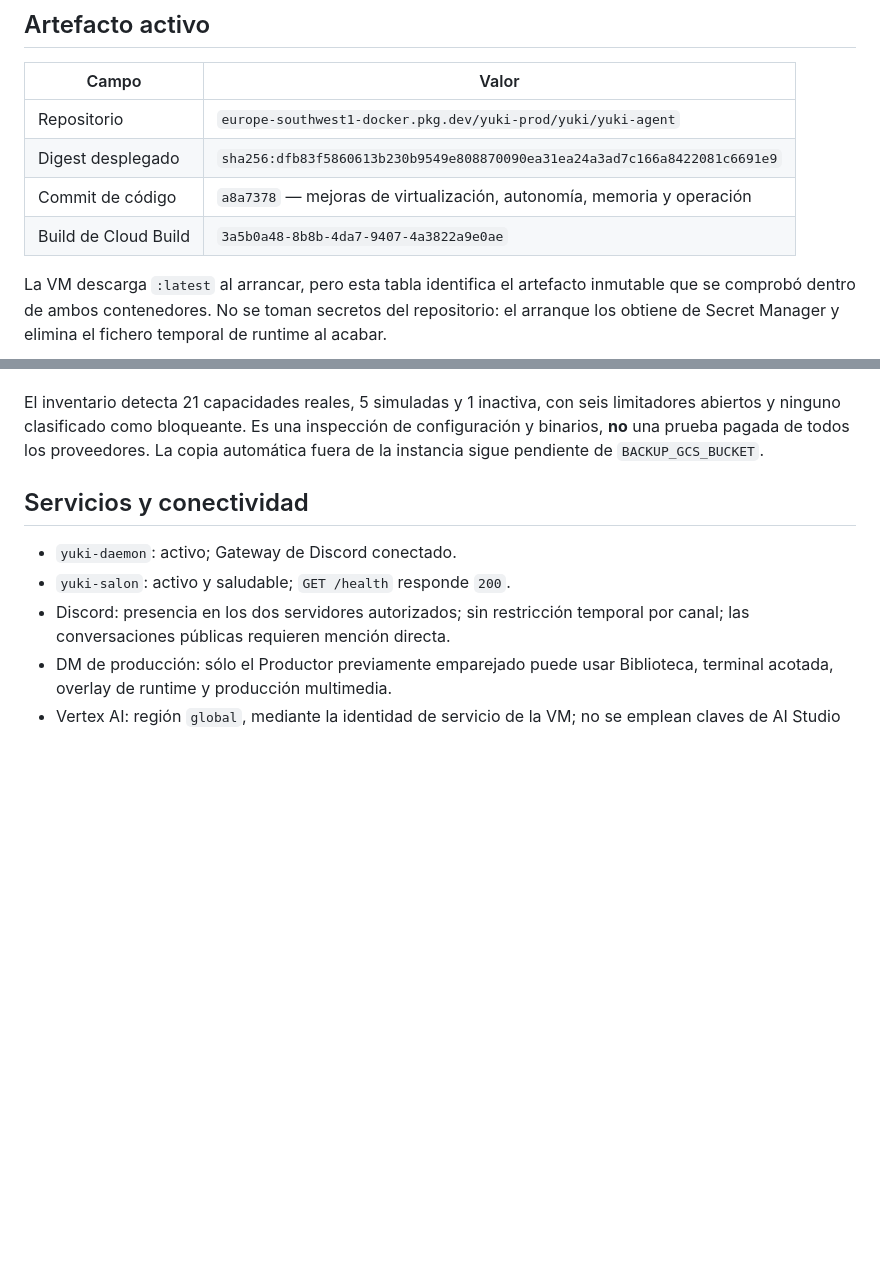
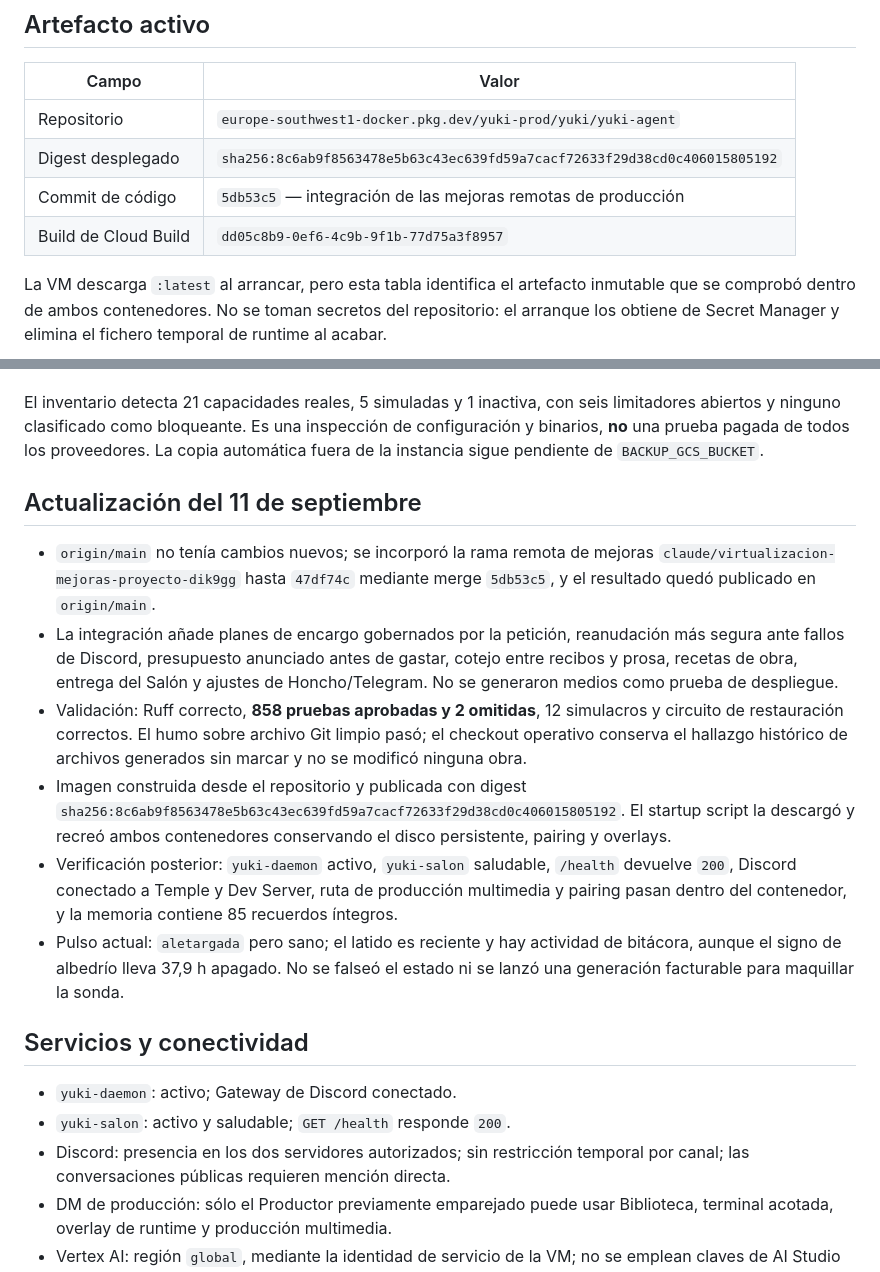
Before and after one commit to magnusdr4co-code/Yuki, a Markdown page: docs/PRODUCTION_STATUS.md, 2 parts joined by grey strips. GitHub-like rendering; blank space fills up the shorter version.

Commit message:
docs: record September 11 Yuki runtime update

```diff
--- a/docs/PRODUCTION_STATUS.md
+++ b/docs/PRODUCTION_STATUS.md
@@ -10,9 +10,9 @@
 | Campo | Valor |
 |---|---|
 | Repositorio | `europe-southwest1-docker.pkg.dev/yuki-prod/yuki/yuki-agent` |
-| Digest desplegado | `sha256:dfb83f5860613b230b9549e808870090ea31ea24a3ad7c166a8422081c6691e9` |
-| Commit de código | `a8a7378` — mejoras de virtualización, autonomía, memoria y operación |
-| Build de Cloud Build | `3a5b0a48-8b8b-4da7-9407-4a3822a9e0ae` |
+| Digest desplegado | `sha256:8c6ab9f8563478e5b63c43ec639fd59a7cacf72633f29d38cd0c406015805192` |
+| Commit de código | `5db53c5` — integración de las mejoras remotas de producción |
+| Build de Cloud Build | `dd05c8b9-0ef6-4c9b-9f1b-77d75a3f8957` |
 
 La VM descarga `:latest` al arrancar, pero esta tabla identifica el artefacto inmutable
 que se comprobó dentro de ambos contenedores. No se toman secretos del repositorio: el
@@ -56,6 +56,31 @@ El inventario detecta 21 capacidades reales, 5 simuladas y 1 inactiva, con seis
 limitadores abiertos y ninguno clasificado como bloqueante. Es una inspección
 de configuración y binarios, **no** una prueba pagada de todos los proveedores.
 La copia automática fuera de la instancia sigue pendiente de `BACKUP_GCS_BUCKET`.
+
+## Actualización del 11 de septiembre
+
+- `origin/main` no tenía cambios nuevos; se incorporó la rama remota de mejoras
+  `claude/virtualizacion-mejoras-proyecto-dik9gg` hasta `47df74c` mediante merge
+  `5db53c5`, y el resultado quedó publicado en `origin/main`.
+- La integración añade planes de encargo gobernados por la petición, reanudación
+  más segura ante fallos de Discord, presupuesto anunciado antes de gastar,
+  cotejo entre recibos y prosa, recetas de obra, entrega del Salón y ajustes de
+  Honcho/Telegram. No se generaron medios como prueba de despliegue.
+- Validación: Ruff correcto, **858 pruebas aprobadas y 2 omitidas**, 12 simulacros
+  y circuito de restauración correctos. El humo sobre archivo Git limpio pasó;
+  el checkout operativo conserva el hallazgo histórico de archivos generados sin
+  marcar y no se modificó ninguna obra.
+- Imagen construida desde el repositorio y publicada con digest
+  `sha256:8c6ab9f8563478e5b63c43ec639fd59a7cacf72633f29d38cd0c406015805192`.
+  El startup script la descargó y recreó ambos contenedores conservando el disco
+  persistente, pairing y overlays.
+- Verificación posterior: `yuki-daemon` activo, `yuki-salon` saludable, `/health`
+  devuelve `200`, Discord conectado a Temple y Dev Server, ruta de producción
+  multimedia y pairing pasan dentro del contenedor, y la memoria contiene 85
+  recuerdos íntegros.
+- Pulso actual: `aletargada` pero sano; el latido es reciente y hay actividad de
+  bitácora, aunque el signo de albedrío lleva 37,9 h apagado. No se falseó el
+  estado ni se lanzó una generación facturable para maquillar la sonda.
 
 ## Servicios y conectividad
 
```
Also changed, not shown: other parts of docs/PRODUCTION_STATUS.md (+1 -1 lines).
